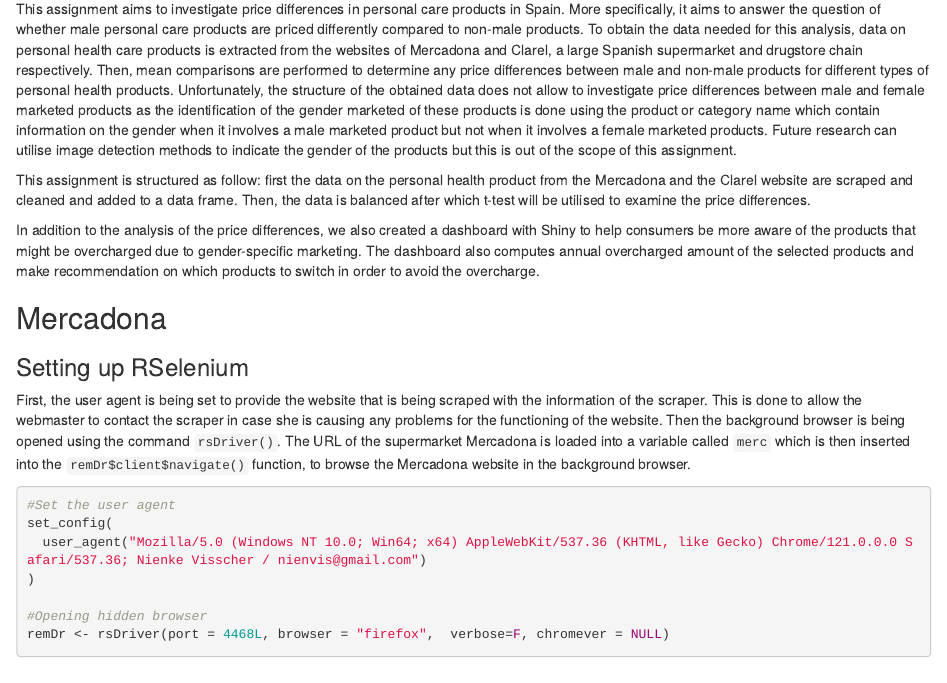
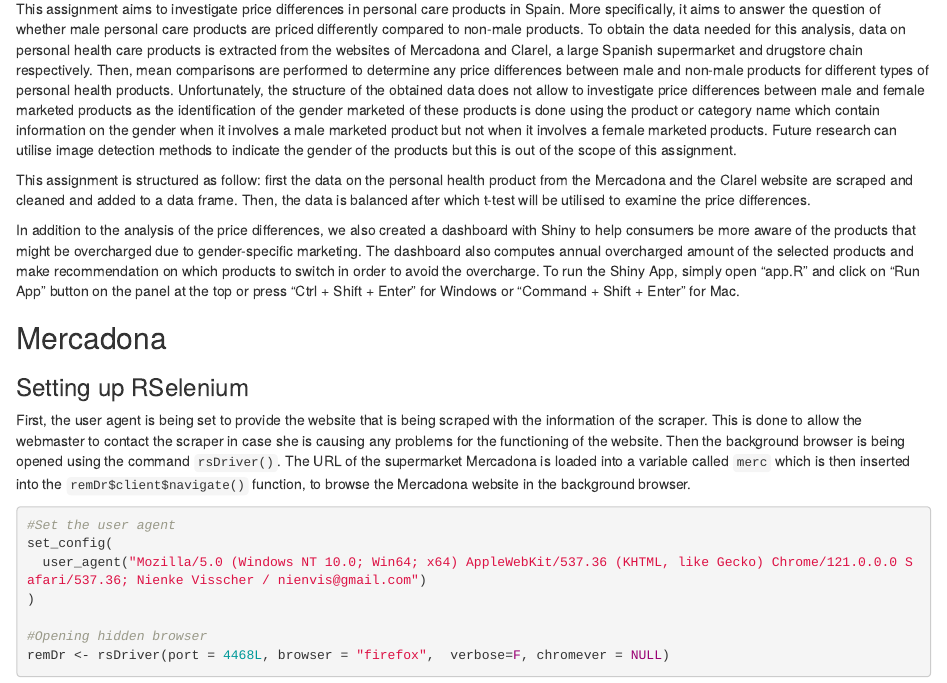
Before and after one commit to phongtdng/Coursework-Data-Harvesting, an R Markdown document (web_scrape_proj.Rmd): the page in a window 1100 px wide, from 960 px down. Rendered offline with R 4.5, knitr and Pandoc, with nearby package versions; some code elsewhere in the file could not run offline.

Commit message:
add how to run Shiny App

```diff
--- a/web_scrape_proj.Rmd
+++ b/web_scrape_proj.Rmd
@@ -28,7 +28,7 @@
 
 This assignment is structured as follow: first the data on the personal health product from the Mercadona and the Clarel website are scraped and cleaned and added to a data frame. Then, the data is balanced after which t-test will be utilised to examine the price differences.
 
-In addition to the analysis of the price differences, we also created a dashboard with Shiny to help consumers be more aware of the products that might be overcharged due to gender-specific marketing. The dashboard also computes annual overcharged amount of the selected products and make recommendation on which products to switch in order to avoid the overcharge.
+In addition to the analysis of the price differences, we also created a dashboard with Shiny to help consumers be more aware of the products that might be overcharged due to gender-specific marketing. The dashboard also computes annual overcharged amount of the selected products and make recommendation on which products to switch in order to avoid the overcharge. To run the Shiny App, simply open "app.R" and click on "Run App" button on the panel at the top or press "Ctrl + Shift + Enter" for Windows or "Command + Shift + Enter" for Mac.
 
 ## Mercadona
 
```
